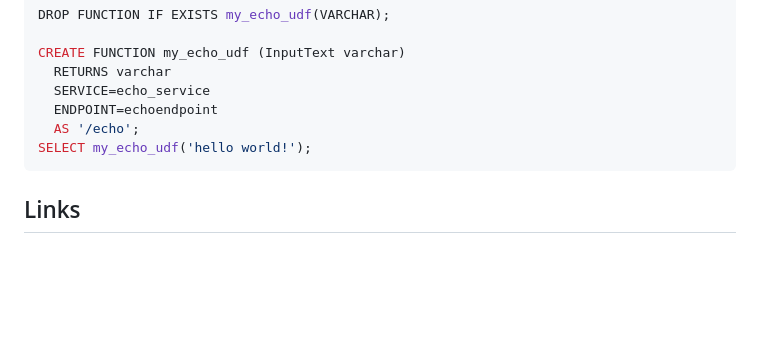
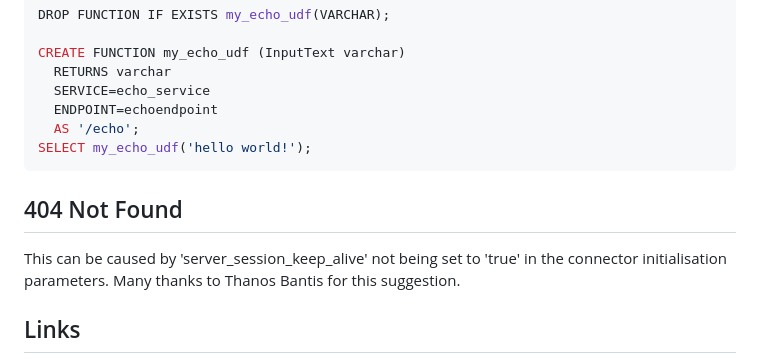
Before and after one commit to alexander-williamson/playground-snowpark-container-services, a Markdown page: README.md, the part around the change. Rendered like a GitHub page; blank space fills up the shorter version.

````diff
--- a/README.md
+++ b/README.md
@@ -125,6 +125,10 @@ CREATE FUNCTION my_echo_udf (InputText varchar)
 SELECT my_echo_udf('hello world!');
 ```
 
+## 404 Not Found
+
+This can be caused by 'server_session_keep_alive' not being set to 'true' in the connector initialisation parameters. Many thanks to Thanos Bantis for this suggestion.
+
 ## Links
 
 - [Tutorial 1 - Create a Snowpark Container Services Service][1]
````
